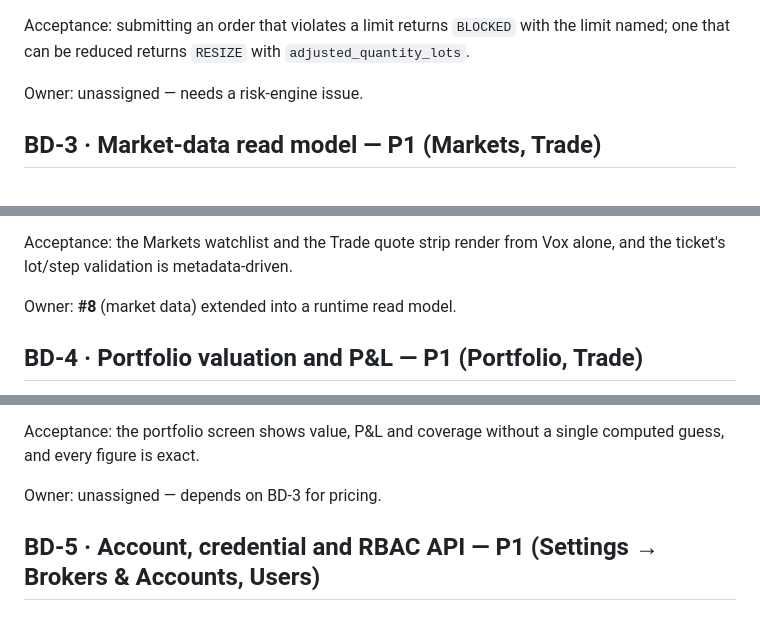
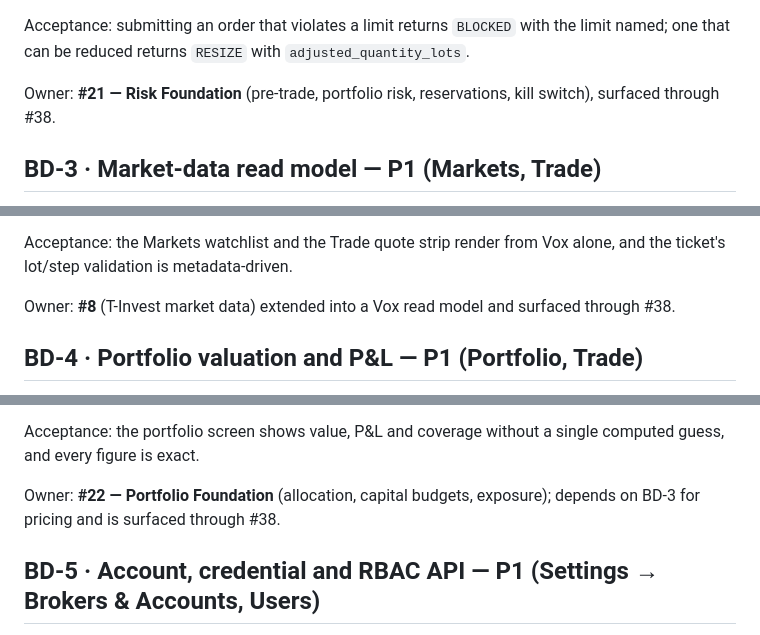
Before and after one commit to ultima-vox/trader, a Markdown page: docs/design/BACKEND_DEPENDENCY_SPEC.md, 3 parts joined by grey strips. Drawn GitHub-style.

```diff
--- a/docs/design/BACKEND_DEPENDENCY_SPEC.md
+++ b/docs/design/BACKEND_DEPENDENCY_SPEC.md
@@ -85,7 +87,8 @@ Required:
 Acceptance: submitting an order that violates a limit returns `BLOCKED` with the limit
 named; one that can be reduced returns `RESIZE` with `adjusted_quantity_lots`.
 
-Owner: unassigned — needs a risk-engine issue.
+Owner: **#21 — Risk Foundation** (pre-trade, portfolio risk, reservations, kill switch),
+surfaced through #38.
 
 ## BD-3 · Market-data read model — **P1** (Markets, Trade)
 
@@ -108,7 +111,7 @@ Required:
 Acceptance: the Markets watchlist and the Trade quote strip render from Vox alone, and the
 ticket's lot/step validation is metadata-driven.
 
-Owner: **#8** (market data) extended into a runtime read model.
+Owner: **#8** (T-Invest market data) extended into a Vox read model and surfaced through #38.
 
 ## BD-4 · Portfolio valuation and P&L — **P1** (Portfolio, Trade)
 
@@ -128,7 +131,8 @@ Required:
 Acceptance: the portfolio screen shows value, P&L and coverage without a single computed
 guess, and every figure is exact.
 
-Owner: unassigned — depends on BD-3 for pricing.
+Owner: **#22 — Portfolio Foundation** (allocation, capital budgets, exposure); depends on
+BD-3 for pricing and is surfaced through #38.
 
 ## BD-5 · Account, credential and RBAC API — **P1** (Settings → Brokers & Accounts, Users)
 
```
Also changed, not shown: other parts of docs/design/BACKEND_DEPENDENCY_SPEC.md (+36 -10 lines).
